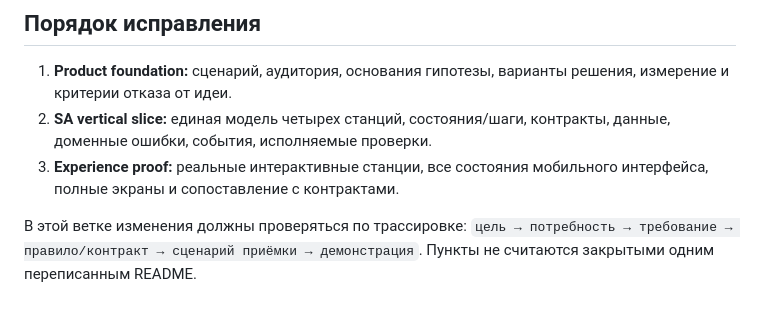
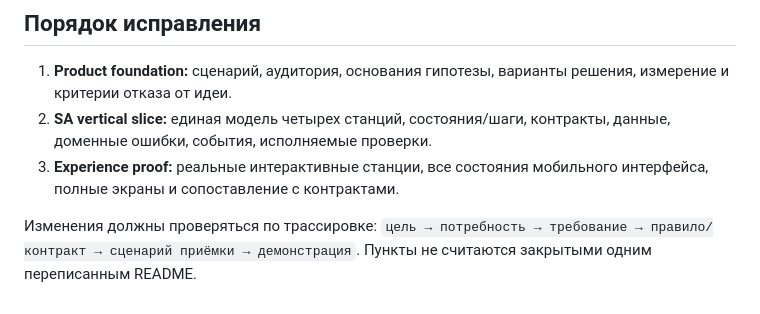
Before and after one commit to spicerrr/ddx-first-approach, a Markdown page: AUDIT.md, the part around the change. Rendered like a GitHub page.

```diff
--- a/AUDIT.md
+++ b/AUDIT.md
@@ -38,4 +38,4 @@
 2. **SA vertical slice:** единая модель четырех станций, состояния/шаги, контракты, данные, доменные ошибки, события, исполняемые проверки.
 3. **Experience proof:** реальные интерактивные станции, все состояния мобильного интерфейса, полные экраны и сопоставление с контрактами.
 
-В этой ветке изменения должны проверяться по трассировке: `цель → потребность → требование → правило/контракт → сценарий приёмки → демонстрация`. Пункты не считаются закрытыми одним переписанным README.
+Изменения должны проверяться по трассировке: `цель → потребность → требование → правило/контракт → сценарий приёмки → демонстрация`. Пункты не считаются закрытыми одним переписанным README.
```
